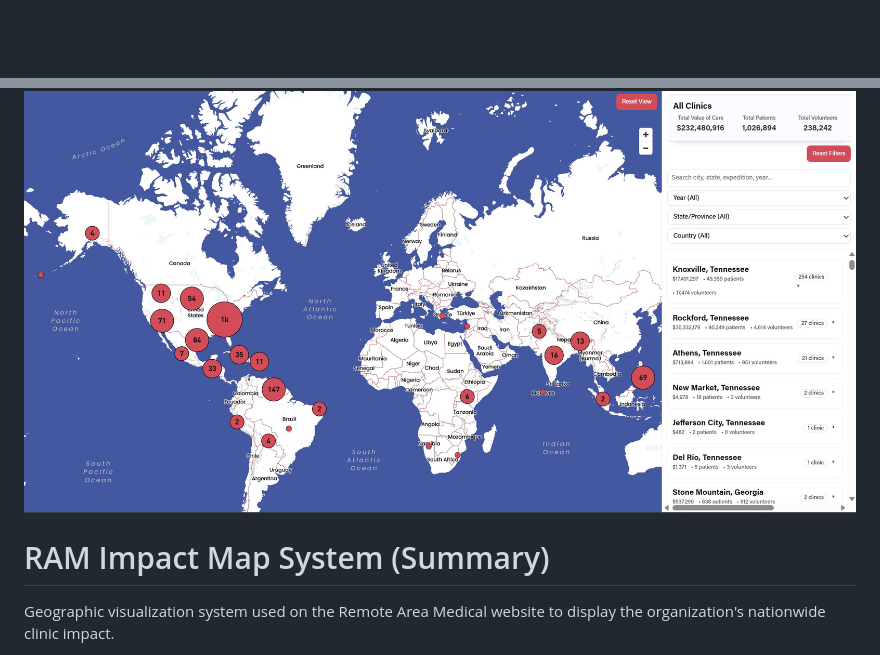
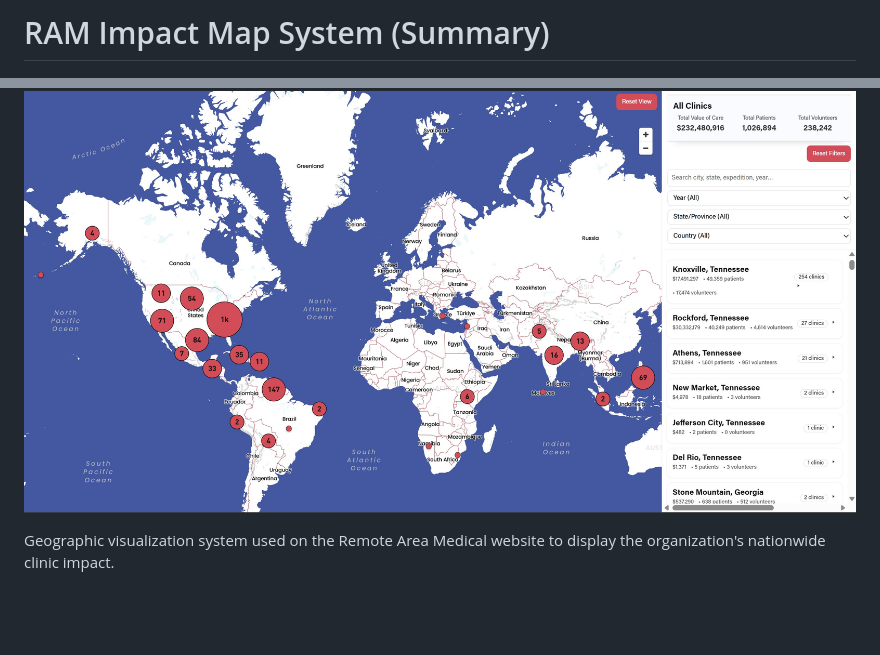
Before and after one commit to ITDeptAdmin/ImpactMap, a Markdown page: README.md, 2 parts joined by grey strips. Rendered like a GitHub page; blank space fills up the shorter version.

Commit message:
Fix image formatting in README.md

```diff
--- a/README.md
+++ b/README.md
@@ -1,5 +1,5 @@
+# RAM Impact Map System (Summary)
 ![RAM Impact Map](images/Remote_Area_Medical_Impact_Map.jpg)
-# RAM Impact Map System (Summary)
 
 Geographic visualization system used on the Remote Area Medical website to display the organization's nationwide clinic impact.
 
```
